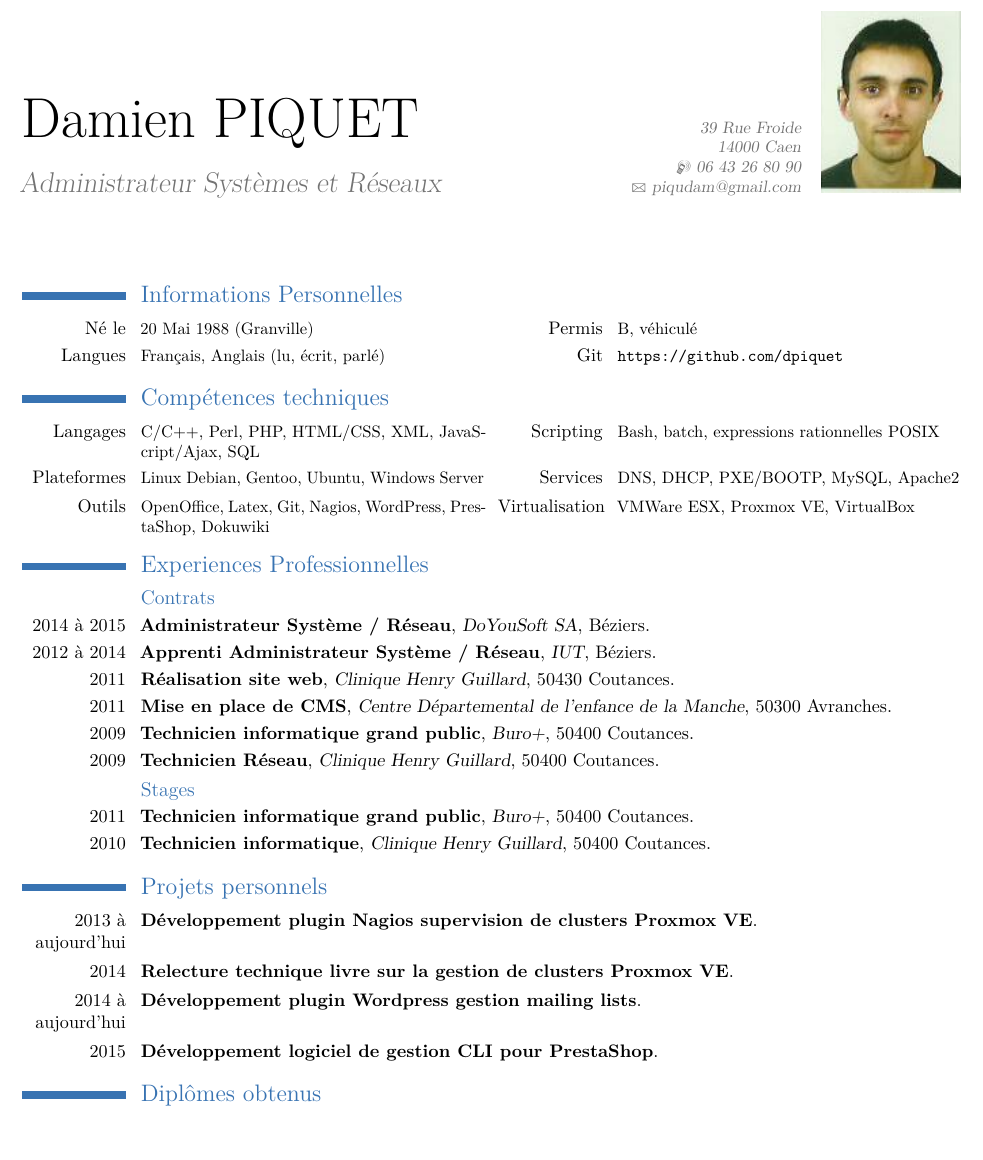
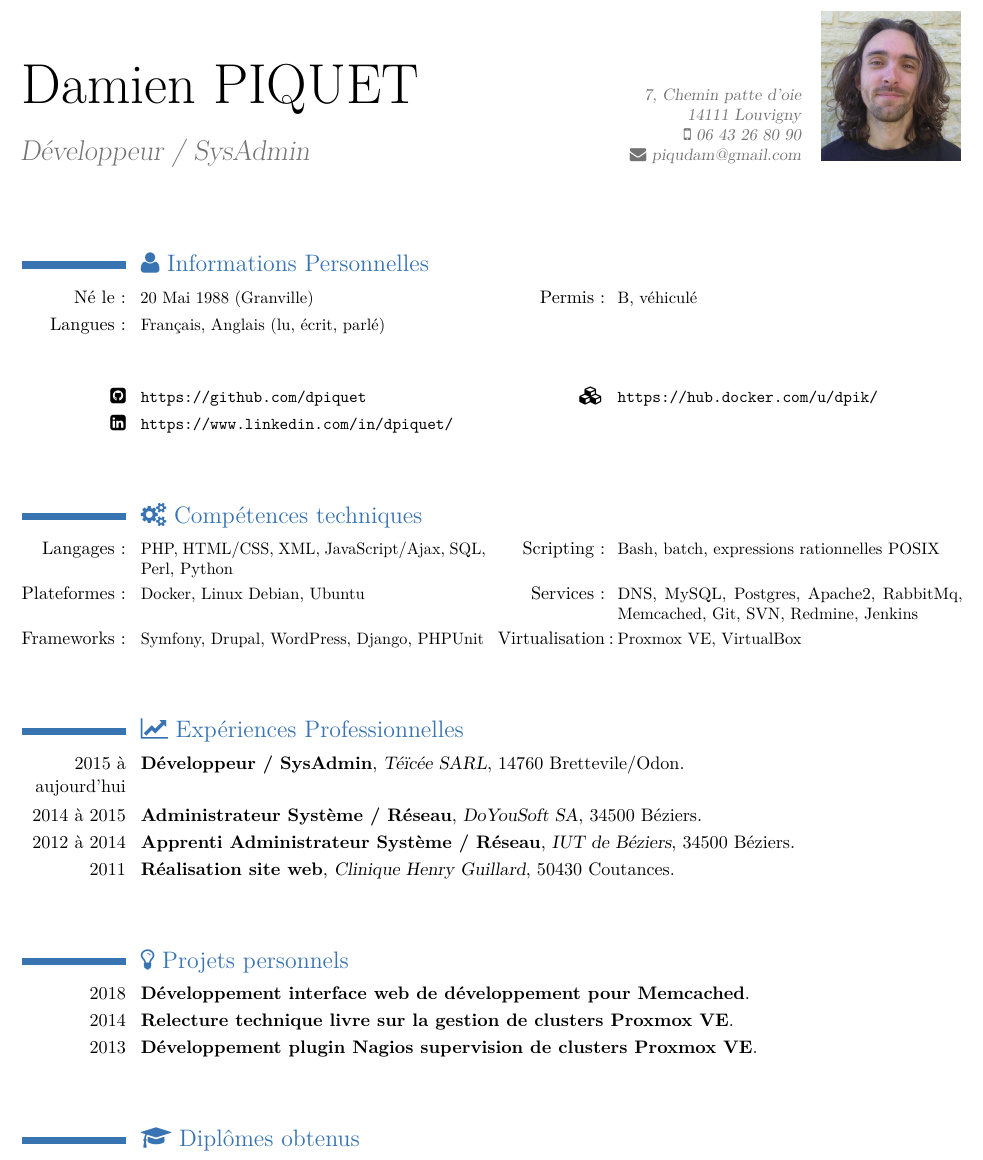
Before and after one commit to dpiquet/cv, a LaTeX CV (cv_damien.tex): part of the page, cut so that both start at the same text, the shorter picture padded with empty space. The pictures show the PDF file cv_damien.pdf that the author committed with the source.

Commit message:
Mise à jour CV

```diff
--- a/cv_damien.tex
+++ b/cv_damien.tex
@@ -31,8 +44,8 @@
 % personal data
 \firstname{Damien}
 \familyname{PIQUET}
-\title{Administrateur Systèmes et Réseaux}               % optional, remove the line if not wanted
-\address{39 Rue Froide}{14000 Caen}    % optional, remove the line if not wanted
+\title{Développeur / SysAdmin}               % optional, remove the line if not wanted
+\address{7, Chemin patte d'oie}{14111 Louvigny}    % optional, remove the line if not wanted
 \mobile{06 43 26 80 90}                    % optional, remove the line if not wanted
 %\phone{<Phone number>}                      % optional, remove the line if not wanted
 %\fax{<Fax number>}                          % optional, remove the line if not wanted
@@ -52,10 +65,14 @@
 \pagestyle{empty}
 
 %Section
-\section{Informations Personnelles}
-\cvcomputer{Né le}{\small 20 Mai 1988 (Granville)\normalsize} {Permis}{\small B, véhiculé\normalsize}
-\cvcomputer{Langues}{\small Français, Anglais (lu, écrit, parlé)\normalsize} {Git}{\small \url{https://github.com/dpiquet}\normalsize}
-%\cvline{LinkedIn}{\small \url{<Link to profile>}\normalsize}
+\section{\faUser \space Informations Personnelles}
+\cvcomputer{Né le :}{\small 20 Mai 1988 (Granville)\normalsize} {Permis :}{\small B, véhiculé\normalsize}
+\cvcomputer{Langues :}{\small Français, Anglais (lu, écrit, parlé)\normalsize}{}{}
+
+\hfill \break
+
+\cvcomputer{\faGithubSquare}{\small \url{https://github.com/dpiquet}\normalsize}{\faCubes}{\small \url{https://hub.docker.com/u/dpik/}}
+\cvline{\faLinkedinSquare}{\small \url{https://www.linkedin.com/in/dpiquet/}\normalsize}
 %\cvline{Blog}{\small \url{<Link to profile>}\normalsize}
 %\cvline{Skype}{\small <skype>\normalsize}
 
@@ -64,28 +81,35 @@
 %\cvline{}{\Large <Desidered employment>}
 %\cvline{}{\small <Skills>}
 
-%Section
-\section{Compétences techniques}
-\cvcomputer{Langages}{C/C++, Perl, PHP, HTML/CSS, XML, JavaScript/Ajax, SQL} {Scripting}{Bash, batch, expressions rationnelles POSIX}
-\cvcomputer{Plateformes}{Linux Debian, Gentoo, Ubuntu, Windows Server}  {Services}{DNS, DHCP, PXE/BOOTP, MySQL, Apache2}
-\cvcomputer{Outils}{OpenOffice, Latex, Git, Nagios, WordPress, PrestaShop, Dokuwiki} {Virtualisation}{VMWare ESX, Proxmox VE, VirtualBox}
+\hfill \break
 
 %Section
-\section{Experiences Professionnelles}
-\subsection{Contrats}
-\cventry{2014 à 2015}{Administrateur Système / Réseau}{DoYouSoft SA}{Béziers}{}{} % arguments 3 to 6 are optional
-\cventry{2012 à 2014}{Apprenti Administrateur Système / Réseau}{IUT}{Béziers}{}{} % arguments 3 to 6 are optional
+\section{\faCogs \space Compétences techniques}
+\cvcomputer{Langages :}{PHP, HTML/CSS, XML, JavaScript/Ajax, SQL, Perl, Python} {Scripting :}{Bash, batch, expressions rationnelles POSIX}
+\cvcomputer{Plateformes :}{Docker, Linux Debian, Ubuntu} {Services :}{DNS, MySQL, Postgres, Apache2, RabbitMq, Memcached, Git, SVN, Redmine, Jenkins}
+\cvcomputer{Frameworks :}{Symfony, Drupal, WordPress, Django, PHPUnit}{Virtualisation :}{Proxmox VE, VirtualBox}
+
+\hfill \break
+
+%Section
+\section{\faLineChart \space Expériences Professionnelles}
+%\subsection{Contrats}
+\cventry{2015 à aujourd'hui}{Développeur / SysAdmin}{Téïcée SARL}{14760 Brettevile/Odon}{}{}
+
+\cventry{2014 à 2015}{Administrateur Système / Réseau}{DoYouSoft SA}{34500 Béziers}{}{} % arguments 3 to 6 are optional
+\cventry{2012 à 2014}{Apprenti Administrateur Système / Réseau}{IUT de Béziers}{34500 Béziers}{}{} % arguments 3 to 6 are optional
 \cventry{2011}{Réalisation site web}{Clinique Henry Guillard}{50430 Coutances}{}{} % arguments 3 to 6 are optional
-\cventry{2011}{Mise en place de CMS}{Centre Départemental de l'enfance de la Manche}{50300 Avranches}{}{} % arguments 3 to 6 are optional
-\cventry{2009}{Technicien informatique grand public}{Buro+}{50400 Coutances}{}{} % arguments 3 to 6 are optional
-\cventry{2009}{Technicien Réseau}{Clinique Henry Guillard}{50400 Coutances}{}{} % arguments 3 to 6 are optional
+%\cventry{2011}{Mise en place de CMS}{Centre Départemental de l'enfance de la Manche}{50300 Avranches}{}{} % arguments 3 to 6 are optional
+%\cventry{2009}{Technicien informatique grand public}{Buro+}{50430 Coutances}{}{} % arguments 3 to 6 are optional
+%\cventry{2009}{Technicien Réseau}{Clinique Henry Guillard}{50430 Coutances}{}{} % arguments 3 to 6 are optional
 
-\subsection{Stages}
-\cventry{2011}{Technicien informatique grand public}{Buro+}{50400 Coutances}{}{} % arguments 3 to 6 are optional
-\cventry{2010}{Technicien informatique}{Clinique Henry Guillard}{50400 Coutances}{}{} % arguments 3 to 6 are optional
+%\subsection{Stages}
+%\cventry{2011}{Technicien informatique grand public}{Buro+}{50430 Coutances}{}{} % arguments 3 to 6 are optional
+%\cventry{2010}{Technicien informatique}{Clinique Henry Guillard}{50430 Coutances}{}{} % arguments 3 to 6 are optional
 
-\section{Projets personnels}
-\cventry{2013 à aujourd'hui}{Développement plugin Nagios supervision de clusters Proxmox VE}{}{}{}{} % arguments 3 to 6 are optional
+\hfill \break
+
+\section{\faLightbulbO \space Projets personnels}
+\cventry{2018}{Développement interface web de développement pour Memcached}{}{}{}{}
 \cventry{2014}{Relecture technique livre sur la gestion de clusters Proxmox VE}{}{}{}{} % arguments 3 to 6 are optional
-\cventry{2014 à aujourd'hui}{Développement plugin Wordpress gestion mailing lists}{}{}{}{} % arguments 3 to 6 are optional
-\cventry{2015}{Développement logiciel de gestion CLI pour PrestaShop}{}{}{}{} % arguments 3 to 6 are optional
+\cventry{2013}{Développement plugin Nagios supervision de clusters Proxmox VE}{}{}{}{} % arguments 3 to 6 are optional
```
Also changed, not shown: cv_damien.pdf, cv_photo.png, cv_damien.tex (22 more changed lines).
